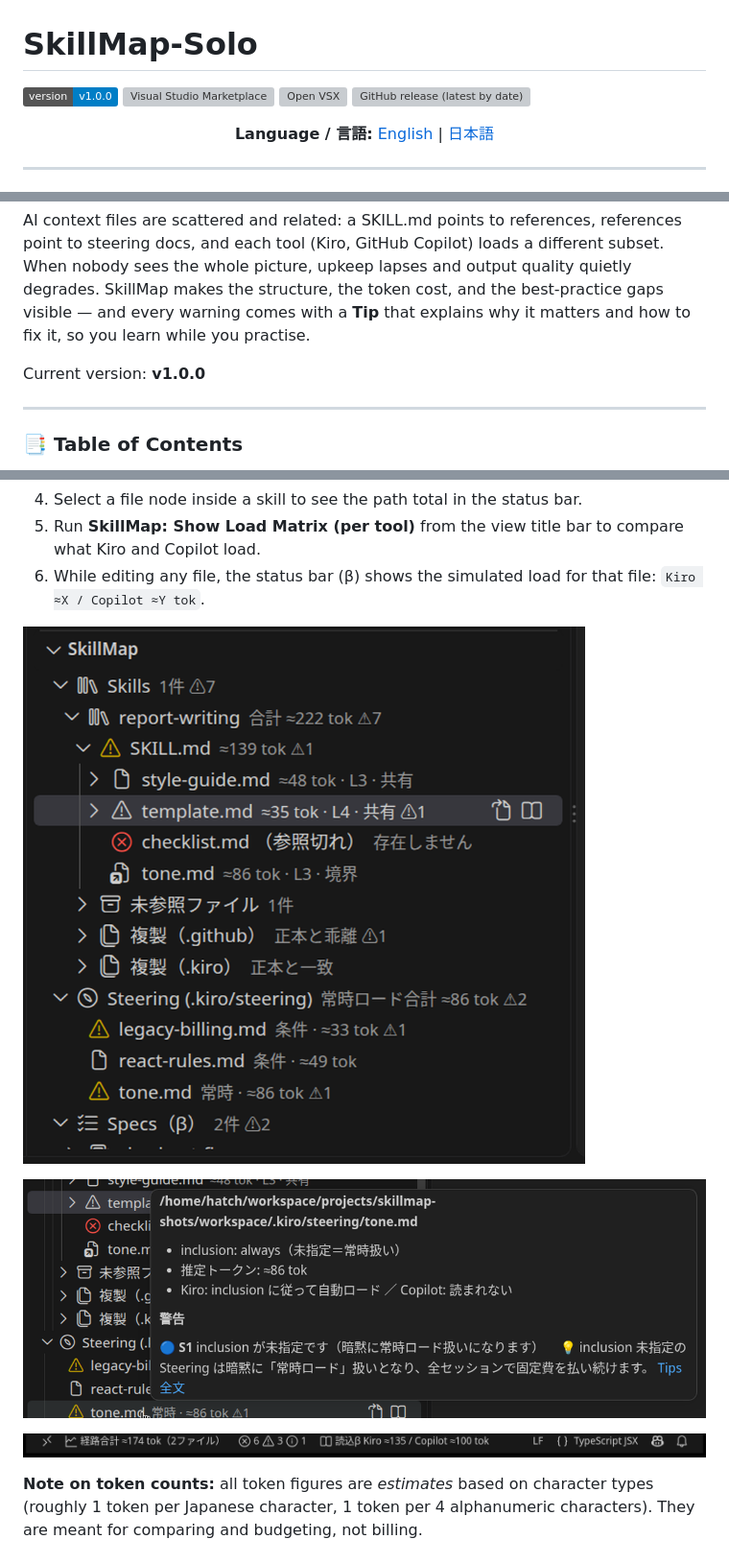
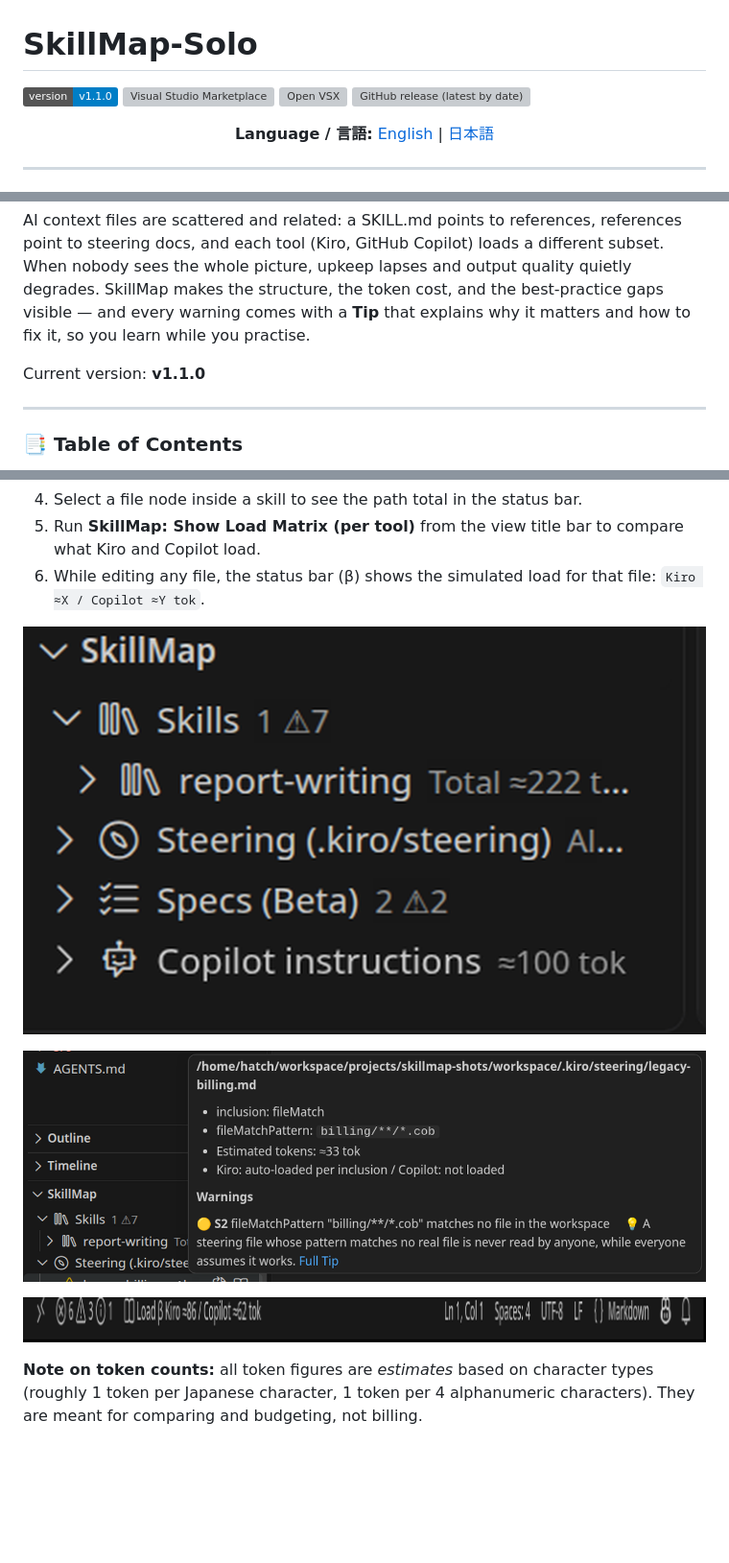
Before and after one commit to masanori-satake/SkillMap-Solo, a Markdown page: README.md, 3 parts joined by grey strips. Shown at 96% size. Rendered like a GitHub page; pictures changed too: docs/images/skillmap-statusbar-en.png (added), docs/images/skillmap-tip-en.png (added), docs/images/skillmap-tree-en.png (added); badges without logos; blank space fills up the shorter version; grey boxes are pictures that could not be loaded.

Commit message:
Version Up(v1.1.0)

```diff
--- a/README.md
+++ b/README.md
@@ -1,6 +1,6 @@
 # SkillMap-Solo
 
-[![Version](https://img.shields.io/badge/version-v1.0.0-blue.svg)](package.json)
+[![Version](https://img.shields.io/badge/version-v1.1.0-blue.svg)](package.json)
 [![Visual Studio Marketplace](https://vsmarketplacebadges.dev/version/masanori-satake.skillmap-solo.svg?label=Marketplace&color=blue)](https://marketplace.visualstudio.com/items?itemName=masanori-satake.skillmap-solo)
 [![Open VSX](https://img.shields.io/open-vsx/v/masanori-satake/skillmap-solo?label=Open%20VSX)](https://open-vsx.org/extension/masanori-satake/skillmap-solo)
 [![GitHub release (latest by date)](https://img.shields.io/github/v/release/masanori-satake/SkillMap-Solo)](https://github.com/masanori-satake/SkillMap-Solo/releases)
@@ -18,7 +18,7 @@
 
 AI context files are scattered and related: a SKILL.md points to references, references point to steering docs, and each tool (Kiro, GitHub Copilot) loads a different subset. When nobody sees the whole picture, upkeep lapses and output quality quietly degrades. SkillMap makes the structure, the token cost, and the best-practice gaps visible — and every warning comes with a **Tip** that explains why it matters and how to fix it, so you learn while you practise.
 
-Current version: **v1.0.0**
+Current version: **v1.1.0**
 
 ---
 
@@ -97,11 +97,11 @@ Updates are delivered through the marketplace automatically, or by installing a
 5. Run **SkillMap: Show Load Matrix (per tool)** from the view title bar to compare what Kiro and Copilot load.
 6. While editing any file, the status bar (β) shows the simulated load for that file: `Kiro ≈X / Copilot ≈Y tok`.
 
-![SkillMap tree with all sections](docs/images/skillmap-tree.png)
+![SkillMap tree with all sections](docs/images/skillmap-tree-en.png)
 
-![Warning hover with a Tip](docs/images/skillmap-tip.png)
+![Warning hover with a Tip](docs/images/skillmap-tip-en.png)
 
-![Path total and load simulation in the status bar](docs/images/skillmap-statusbar.png)
+![Path total and load simulation in the status bar](docs/images/skillmap-statusbar-en.png)
 
 **Note on token counts:** all token figures are *estimates* based on character types (roughly 1 token per Japanese character, 1 token per 4 alphanumeric characters). They are meant for comparing and budgeting, not billing.
 
```
Also changed, not shown: other parts of README.md (+5 -5 lines), AGENTS.md (+3 -2 lines), CHANGELOG.md (+8 -1 lines), 11 other files.
